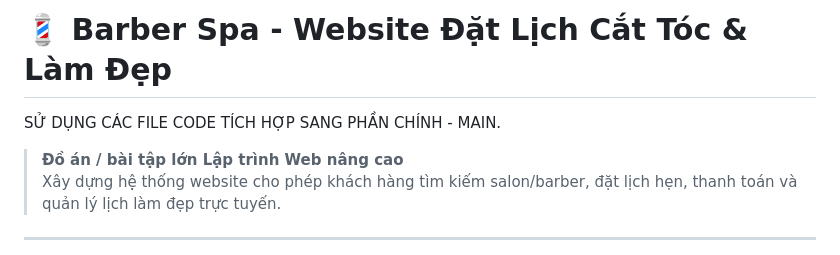
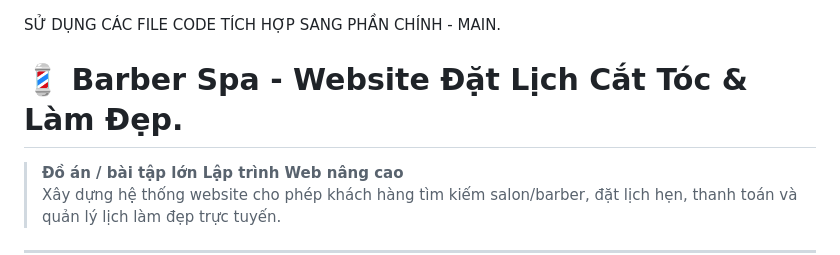
Before and after one commit to MrRock-vn/barber-spa-website, a Markdown page: README.md, the part around the change. Drawn GitHub-style.

Commit message:
Fix header formatting in README.md

```diff
--- a/README.md
+++ b/README.md
@@ -1,5 +1,5 @@
-# 💈 Barber Spa - Website Đặt Lịch Cắt Tóc & Làm Đẹp
 SỬ DỤNG CÁC FILE CODE TÍCH HỢP SANG PHẦN CHÍNH - MAIN.
+# 💈 Barber Spa - Website Đặt Lịch Cắt Tóc & Làm Đẹp.
 > **Đồ án / bài tập lớn Lập trình Web nâng cao**
 > Xây dựng hệ thống website cho phép khách hàng tìm kiếm salon/barber, đặt lịch hẹn, thanh toán và quản lý lịch làm đẹp trực tuyến.
 
```
